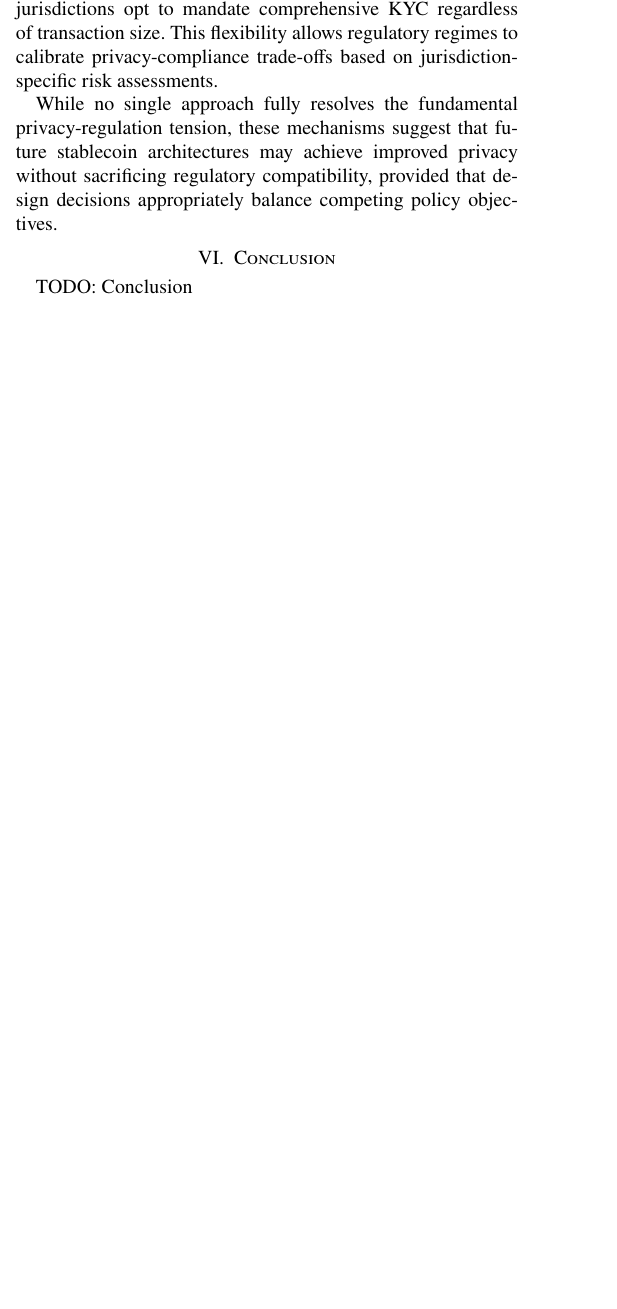
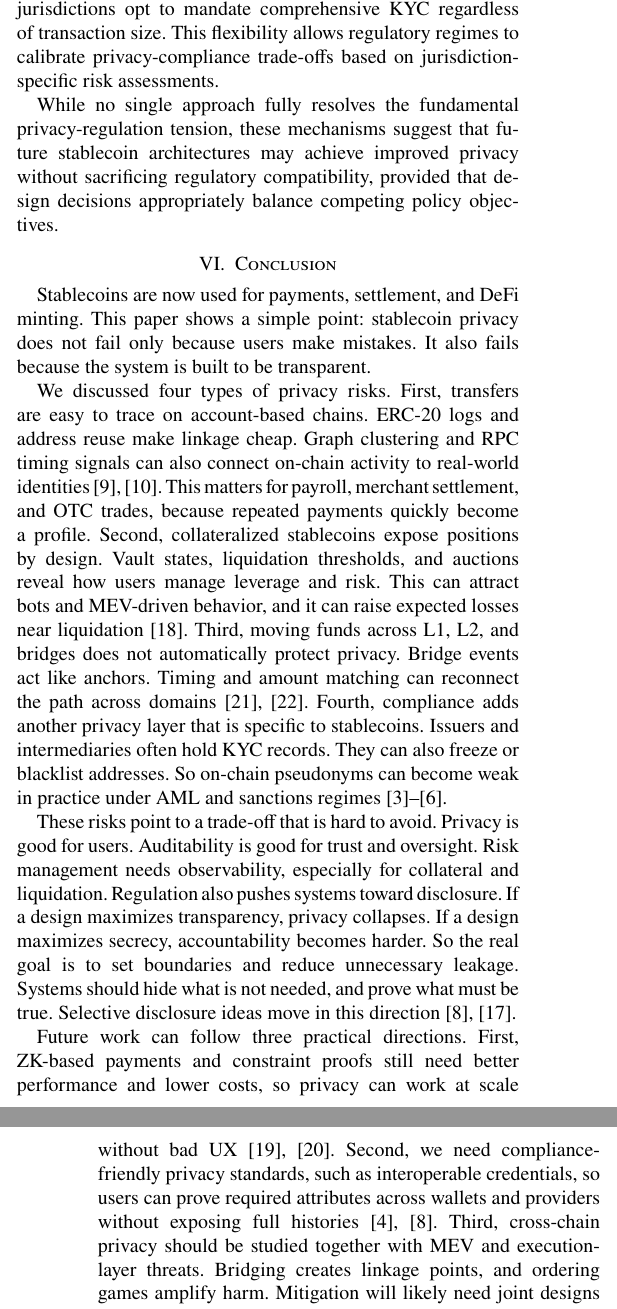
Before and after one commit to SibeiC/SC6101, a LaTeX paper (paper.tex): part of one column of page 6 of 7 before the commit and two parts of the columns of pages 6 and 7 of 7 after it, the two joined at a grey line, cut so that both start at the same text, the shorter picture padded with empty space. Compiled offline with pdfLaTeX; a missing font is replaced by an installed copy or a similar font; a LaTeX package or settings file that is missing is left out.

Commit message:
Adding conclusion part.

```diff
--- a/paper.tex
+++ b/paper.tex
@@ -258,7 +258,14 @@ A third category employs tiered or hybrid KYC models, as outlined in regulatory
 While no single approach fully resolves the fundamental privacy-regulation tension, these mechanisms suggest that future stablecoin architectures may achieve improved privacy without sacrificing regulatory compatibility, provided that design decisions appropriately balance competing policy objectives.
 
 \section{Conclusion}
-TODO: Conclusion
+Stablecoins are now used for payments, settlement, and DeFi minting. This paper shows a simple point: stablecoin privacy does not fail only because users make mistakes. It also fails because the system is built to be transparent.
+
+We discussed four types of privacy risks. First, transfers are easy to trace on account-based chains. ERC-20 logs and address reuse make linkage cheap. Graph clustering and RPC timing signals can also connect on-chain activity to real-world identities \cite{victor2020,wang2025}. This matters for payroll, merchant settlement, and OTC trades, because repeated payments quickly become a profile. Second, collateralized stablecoins expose positions by design. Vault states, liquidation thresholds, and auctions reveal how users manage leverage and risk. This can attract bots and MEV-driven behavior, and it can raise expected losses near liquidation \cite{maker2020mcd}. Third, moving funds across L1, L2, and bridges does not automatically protect privacy. Bridge events act like anchors. Timing and amount matching can reconnect the path across domains \cite{tyan2025,kyan2025}. Fourth, compliance adds another privacy layer that is specific to stablecoins. Issuers and intermediaries often hold KYC records. They can also freeze or blacklist addresses. So on-chain pseudonyms can become weak in practice under AML and sanctions regimes \cite{finCEN2019,fatf2021,ofac2021,micar2023}.
+
+These risks point to a trade-off that is hard to avoid. Privacy is good for users. Auditability is good for trust and oversight. Risk management needs observability, especially for collateral and liquidation. Regulation also pushes systems toward disclosure. If a design maximizes transparency, privacy collapses. If a design maximizes secrecy, accountability becomes harder. So the real goal is to set boundaries and reduce unnecessary leakage. Systems should hide what is not needed, and prove what must be true. Selective disclosure ideas move in this direction \cite{sahu2024sede,duffie2025}.
+
+Future work can follow three practical directions. First, ZK-based payments and constraint proofs still need better performance and lower costs, so privacy can work at scale without bad UX \cite{ben2014zerocash,bunz2018bulletproofs}. Second, we need compliance-friendly privacy standards, such as interoperable credentials, so users can prove required attributes across wallets and providers without exposing full histories \cite{fatf2021,duffie2025}. Third, cross-chain privacy should be studied together with MEV and execution-layer threats. Bridging creates linkage points, and ordering games amplify harm. Mitigation will likely need joint designs that combine unlinkability, batching, and MEV-aware execution instead of treating them as separate problems.
+
 
 % References are listed in the file named "references.bib"
 \bibliographystyle{IEEEtran}
```
